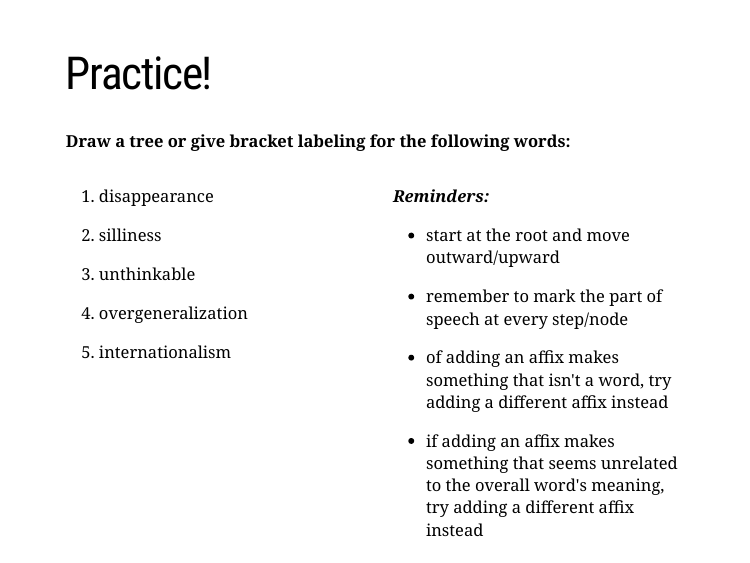
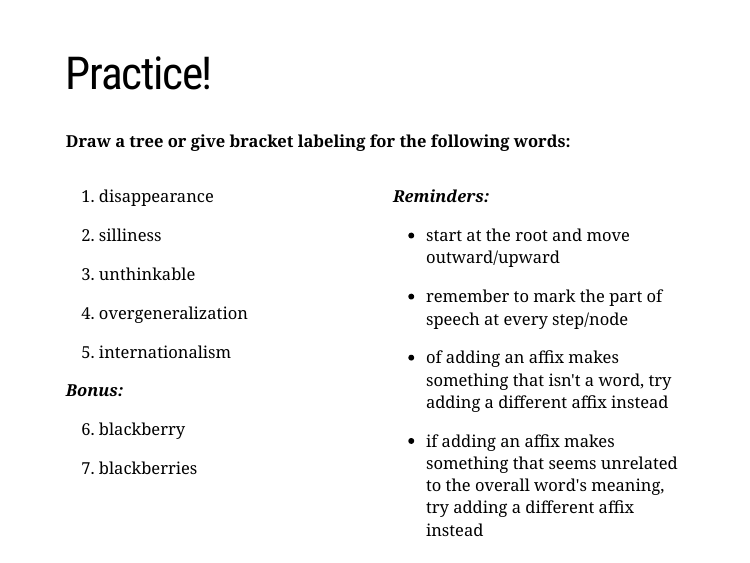
Before and after one commit to quartz-colvin/Ling201_Week3, an R Markdown document (index.Rmd): page 20 of 26. The pictures show the slides in the output file index.html that the author committed with the source; the slides are laid out offline by our stand-in for remark.js, each with all of its steps uncovered, in fonts that may differ from those the slides ask for, and without slide numbers, shadows or browser add-ons; a font, style sheet, LaTeX package, included part or bibliography that could not be used is replaced or left out.

Commit message:
added compound to tree practice slide

```diff
--- a/index.Rmd
+++ b/index.Rmd
@@ -384,6 +384,13 @@ class: middle, center
 4. overgeneralization
 
 5. internationalism
+
+***Bonus:***
+
+6. blackberry
+
+7. blackberries
+
 ]
 
 
```
Also changed, not shown: index.html.
